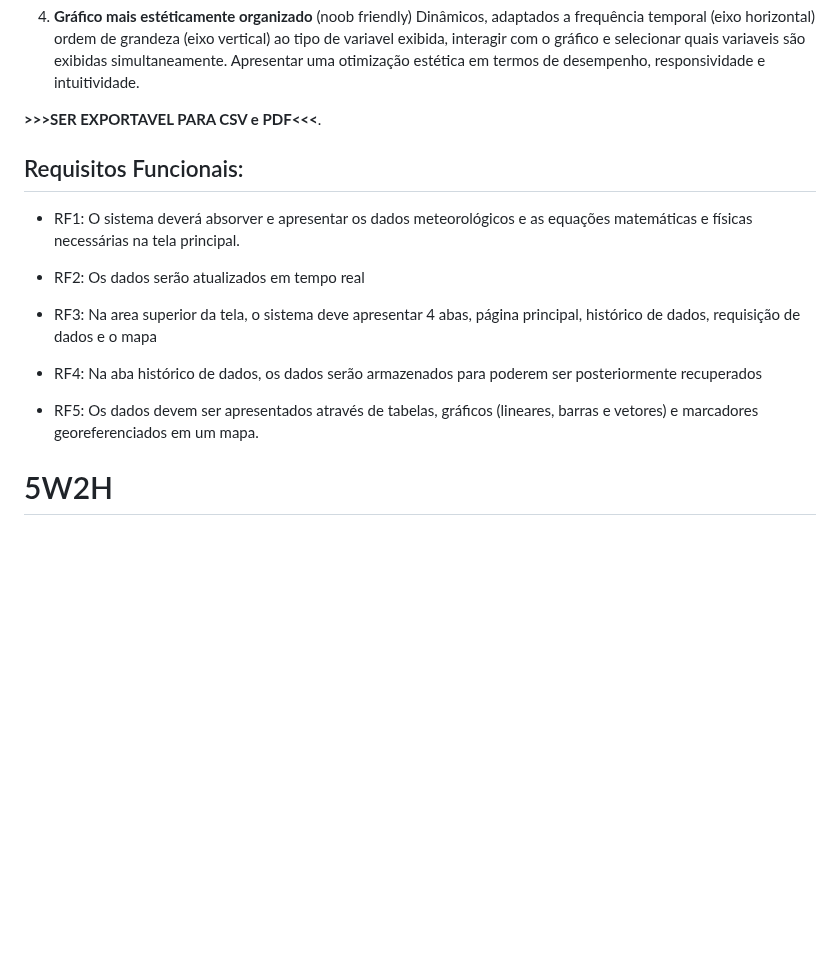
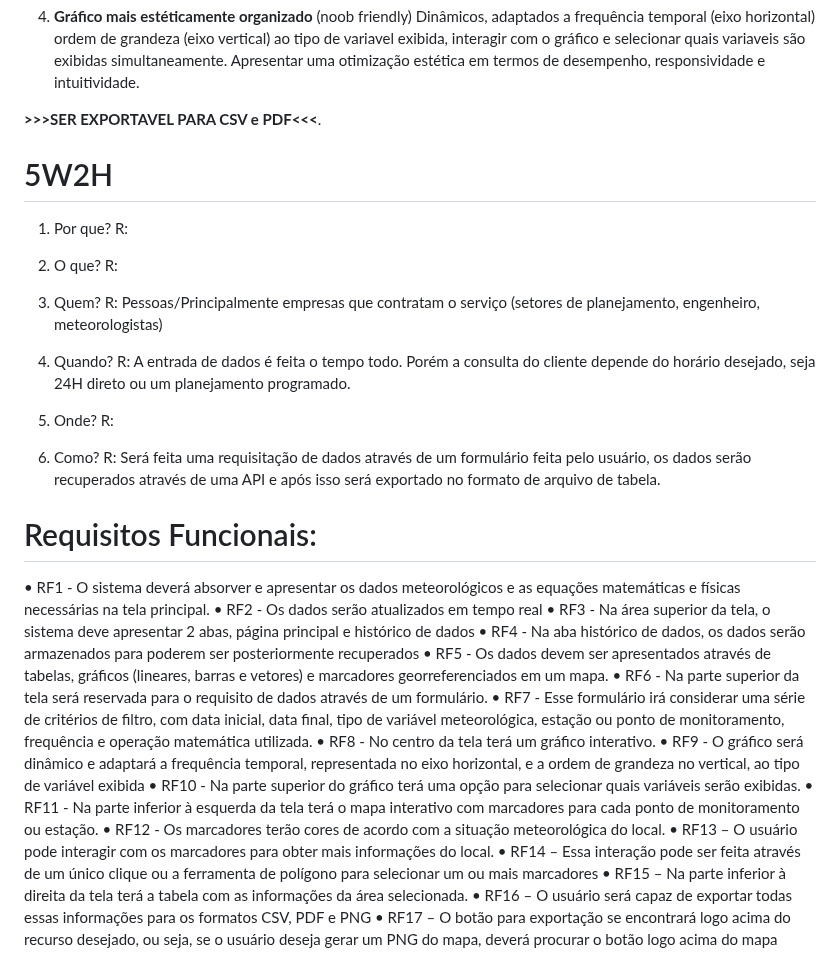
Before and after one commit to lorranprt/grupo-4d, a Markdown page: README.md, the part around the change. Rendered like a GitHub page; blank space fills up the shorter version.

```diff
--- a/README.md
+++ b/README.md
@@ -38,21 +38,37 @@ Com marcadores para cada ponto de monitoramento ou estação, preenchimento de c
 Dinâmicos, adaptados a frequência temporal (eixo horizontal) ordem de grandeza (eixo vertical) ao tipo de variavel exibida, interagir com o gráfico e selecionar quais variaveis são exibidas simultaneamente. Apresentar uma otimização estética em termos de desempenho, responsividade e intuitividade.
 
 **>>>SER EXPORTAVEL PARA CSV e PDF<<<**.
+# 5W2H
 
-## Requisitos Funcionais:
+1. Por que? R:
 
-- RF1: O sistema deverá absorver e apresentar os dados meteorológicos
-e as equações matemáticas e físicas necessárias na tela principal.
+2. O que? R:
 
-- RF2: Os dados serão atualizados em tempo real
+3. Quem? R: Pessoas/Principalmente empresas que contratam o serviço (setores de planejamento, engenheiro,
+meteorologistas)
 
-- RF3: Na area superior da tela, o sistema deve apresentar 4 abas,
-página principal, histórico de dados, requisição de dados e o mapa
+4. Quando? R: A entrada de dados é feita o tempo todo. Porém a consulta do cliente depende do horário desejado, seja 24H direto ou um planejamento programado.
 
-- RF4: Na aba histórico de dados, os dados serão armazenados para
-poderem ser posteriormente recuperados
+5. Onde? R:
 
-- RF5: Os dados devem ser apresentados através de tabelas, gráficos
-(lineares, barras e vetores) e marcadores georeferenciados em um mapa.
+6. Como? R: Será feita uma requisitação de dados através de um formulário feita pelo usuário, os dados serão recuperados através de uma API e após isso será exportado no formato de arquivo de tabela.
 
-# 5W2H
+# Requisitos Funcionais:
+
+•    RF1 - O sistema deverá absorver e apresentar os dados meteorológicos e as equações matemáticas e físicas necessárias na tela principal.
+•    RF2 - Os dados serão atualizados em tempo real
+•    RF3 - Na área superior da tela, o sistema deve apresentar 2 abas, página principal e histórico de dados
+•    RF4 - Na aba histórico de dados, os dados serão armazenados para poderem ser posteriormente recuperados
+•    RF5 - Os dados devem ser apresentados através de tabelas, gráficos (lineares, barras e vetores) e marcadores georreferenciados em um mapa.
+•    RF6 - Na parte superior da tela será reservada para o requisito de dados através de um formulário.
+•    RF7 - Esse formulário irá considerar uma série de critérios de filtro, com data inicial, data final, tipo de variável meteorológica, estação ou ponto de monitoramento, frequência e operação matemática utilizada.
+•    RF8 - No centro da tela terá um gráfico interativo.
+•    RF9 - O gráfico será dinâmico e adaptará a frequência temporal, representada no eixo horizontal, e a ordem de grandeza no vertical, ao tipo de variável exibida
+•    RF10 - Na parte superior do gráfico terá uma opção para selecionar quais variáveis serão exibidas.
+•    RF11 - Na parte inferior à esquerda da tela terá o mapa interativo com marcadores para cada ponto de monitoramento ou estação.
+•    RF12 - Os marcadores terão cores de acordo com a situação meteorológica do local.
+•    RF13 – O usuário pode interagir com os marcadores para obter mais informações do local.
+•    RF14 – Essa interação pode ser feita através de um único clique ou a ferramenta de polígono para selecionar um ou mais marcadores
+•    RF15 – Na parte inferior à direita da tela terá a tabela com as informações da área selecionada.
+•    RF16 – O usuário será capaz de exportar todas essas informações para os formatos CSV, PDF e PNG
+•    RF17 – O botão para exportação se encontrará logo acima do recurso desejado, ou seja, se o usuário deseja gerar um PNG do mapa, deverá procurar o botão logo acima do mapa
```
